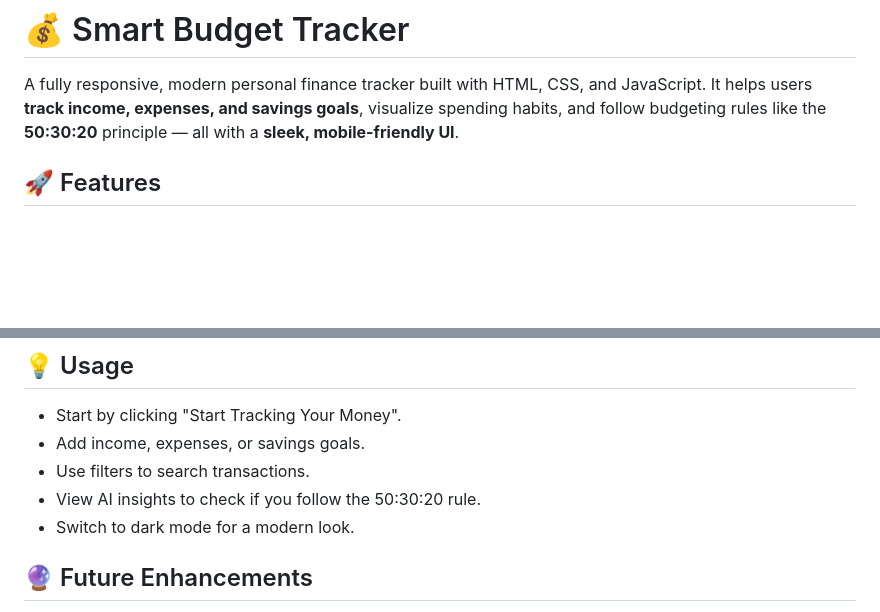
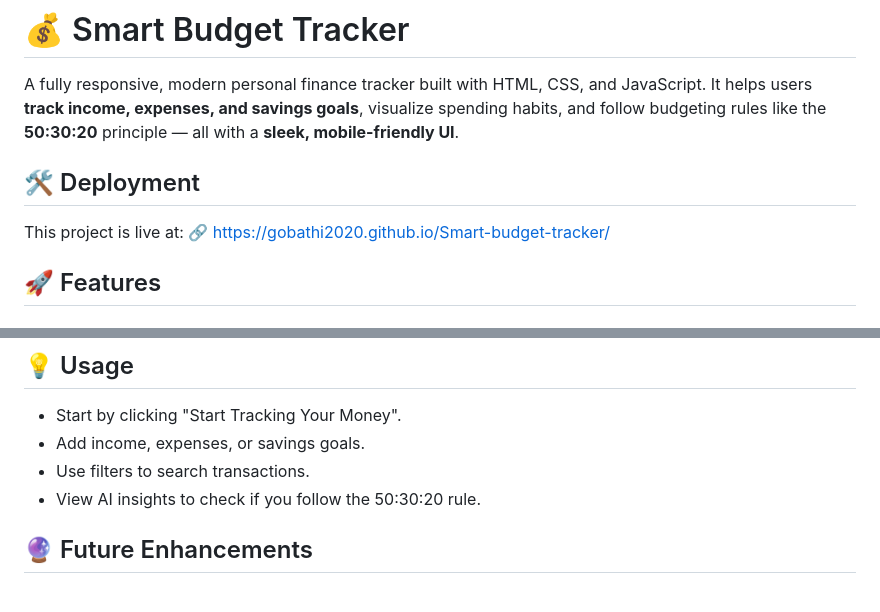
Before and after one commit to gobathi2020/Smart-Budget-Tracker, a Markdown page: README.md, 2 parts joined by grey strips. Rendered like a GitHub page; blank space fills up the shorter version.

```diff
--- a/README.md
+++ b/README.md
@@ -1,6 +1,10 @@
 # 💰 Smart Budget Tracker
 
 A fully responsive, modern personal finance tracker built with HTML, CSS, and JavaScript.  It helps users **track income, expenses, and savings goals**, visualize spending habits, and follow budgeting rules like the **50:30:20** principle — all with a **sleek, mobile-friendly UI**.
+
+## 🛠 Deployment
+
+This project is live at:  🔗 [https://gobathi2020.github.io/Smart-budget-tracker/](https://gobathi2020.github.io/Smart-budget-tracker/)
 
 
 ## 🚀 Features
@@ -64,8 +68,6 @@ A fully responsive, modern personal finance tracker built with HTML, CSS, and Ja
 - Add income, expenses, or savings goals.
 - Use filters to search transactions.
 - View AI insights to check if you follow the 50:30:20 rule.
-- Switch to dark mode for a modern look.
-
 
 
 ## 🔮 Future Enhancements
```
